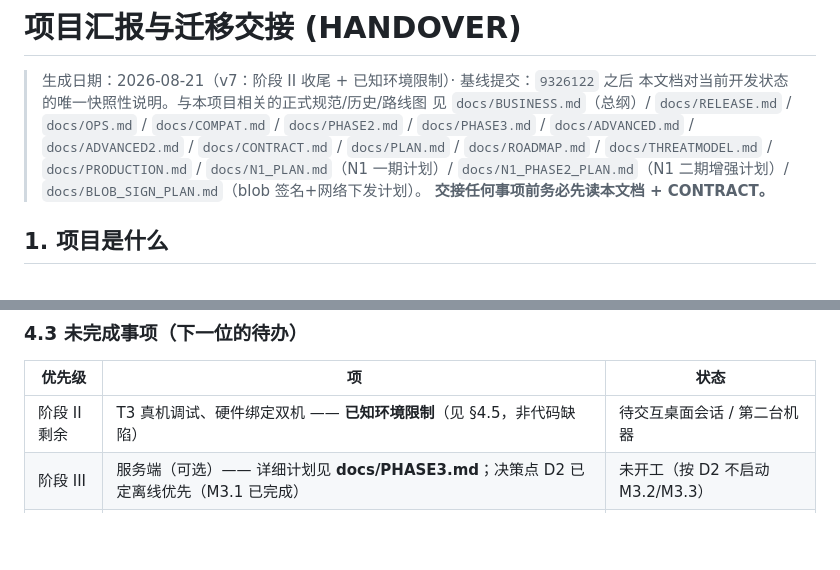
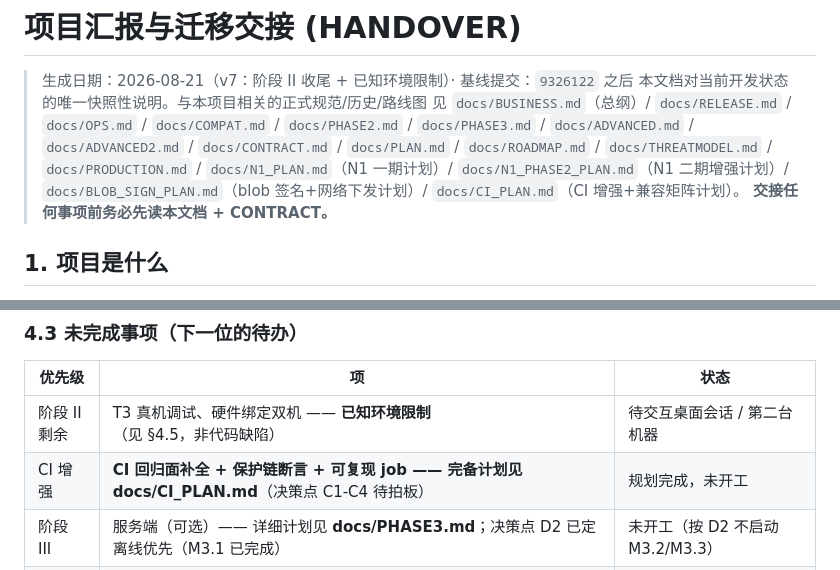
Before and after one commit to auui-LDAH/ShardVase, a Markdown page: docs/HANDOVER.md, 2 parts joined by grey strips. Drawn GitHub-style; blank space fills up the shorter version.

Commit message:
docs(CI): plan for CI regression coverage (vmc/example/protchain static asserts P1-P6/reproducible job) + compat matrix expansion

```diff
--- a/docs/HANDOVER.md
+++ b/docs/HANDOVER.md
@@ -6,7 +6,8 @@
 > `docs/COMPAT.md` / `docs/PHASE2.md` / `docs/PHASE3.md` / `docs/ADVANCED.md` /
 > `docs/ADVANCED2.md` / `docs/CONTRACT.md` / `docs/PLAN.md` / `docs/ROADMAP.md` /
 > `docs/THREATMODEL.md` / `docs/PRODUCTION.md` / `docs/N1_PLAN.md`（N1 一期计划）/
-> `docs/N1_PHASE2_PLAN.md`（N1 二期增强计划）/ `docs/BLOB_SIGN_PLAN.md`（blob 签名+网络下发计划）。
+> `docs/N1_PHASE2_PLAN.md`（N1 二期增强计划）/ `docs/BLOB_SIGN_PLAN.md`（blob 签名+网络下发计划）/
+> `docs/CI_PLAN.md`（CI 增强+兼容矩阵计划）。
 > **交接任何事项前务必先读本文档 + CONTRACT。**
 
 ## 1. 项目是什么
@@ -152,6 +153,7 @@ python tests\attacks.py
 | 优先级 | 项 | 状态 |
 |--------|----|------|
 | 阶段 II 剩余 | T3 真机调试、硬件绑定双机 —— **已知环境限制**（见 §4.5，非代码缺陷） | 待交互桌面会话 / 第二台机器 |
+| CI 增强 | **CI 回归面补全 + 保护链断言 + 可复现 job —— 完备计划见 docs/CI_PLAN.md**（决策点 C1-C4 待拍板） | 规划完成，未开工 |
 | 阶段 III | 服务端（可选）—— 详细计划见 **docs/PHASE3.md**；决策点 D2 已定离线优先（M3.1 已完成） | 未开工（按 D2 不启动 M3.2/M3.3） |
 | 可选 | N1 真机复核（D2b 高频 SMC 杀软行为）—— 见 **docs/N1_PHASE2_PLAN.md** §8 | 需交互桌面会话（环境限制） |
 | 清理 | `demo\license_vm.vasm` 为历史遗留（已被 4 小 VM 取代），保留作参考 | — |
```
Also changed, not shown: docs/CI_PLAN.md (added, +166 -0 lines).
